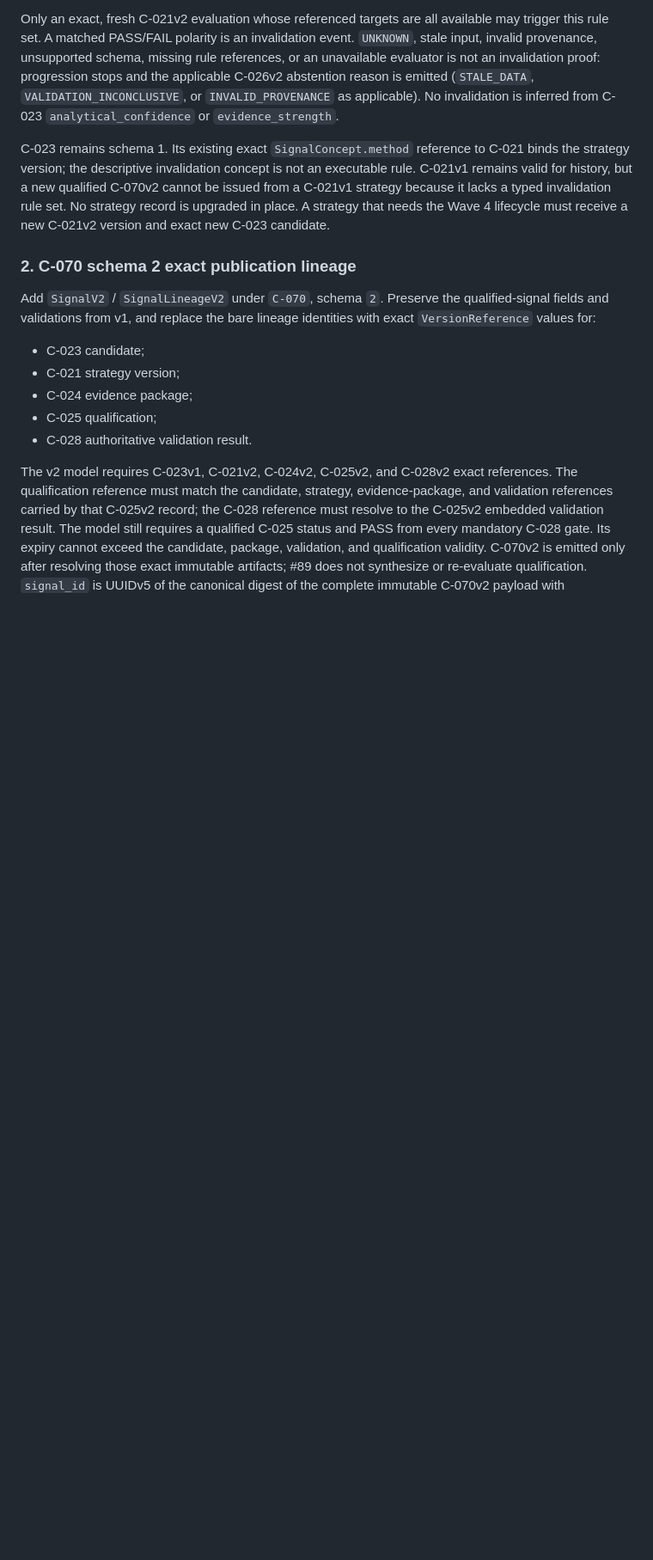
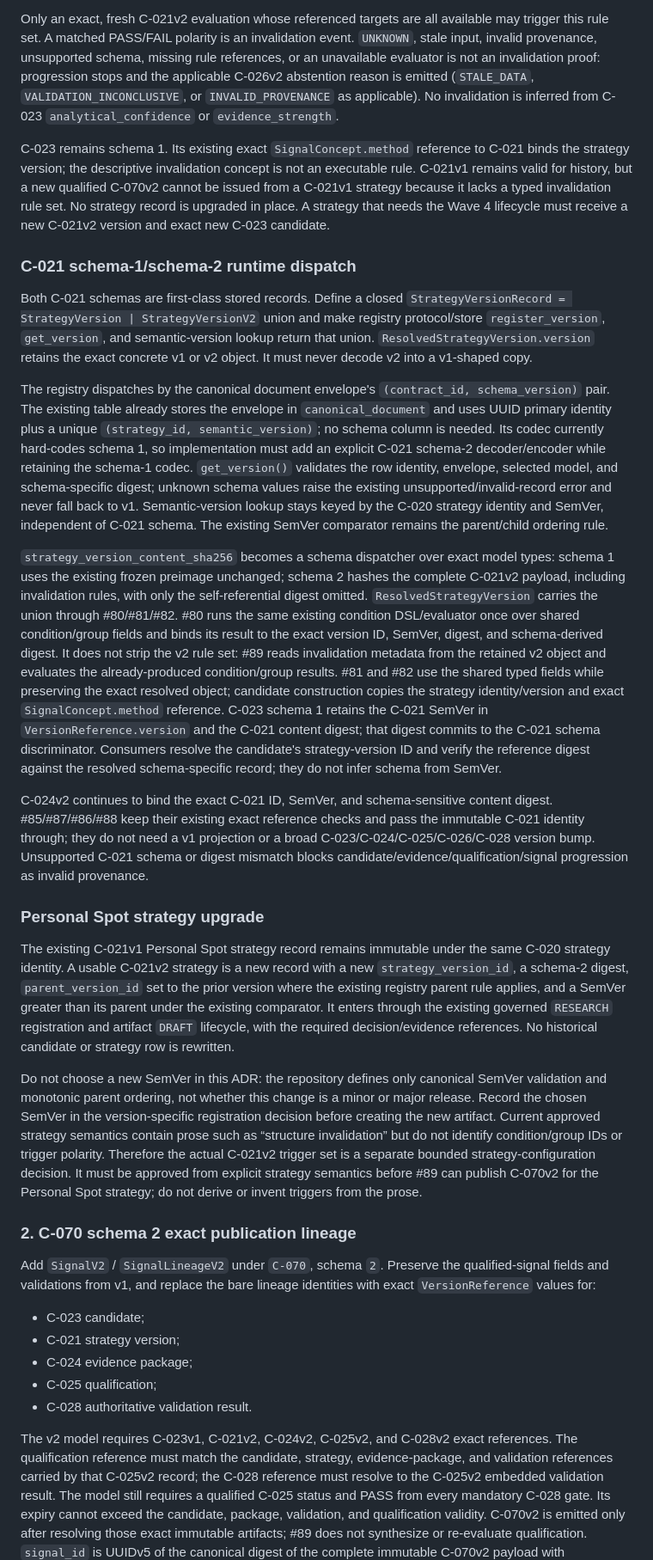
Before and after one commit to AnjanaKavinda/crypto-trading-ai-agent-platform, a Markdown page: docs/adr/ADR-0017-proposed-wave-4-lifecycle-api-and-invalidation-boundary.md, the part around the change. Shown at 86% size. GitHub-like rendering; blank space fills up the shorter version.

Commit message:
docs: specify C-021 version dispatch and upgrade

```diff
--- a/docs/adr/ADR-0017-proposed-wave-4-lifecycle-api-and-invalidation-boundary.md
+++ b/docs/adr/ADR-0017-proposed-wave-4-lifecycle-api-and-invalidation-boundary.md
@@ -149,6 +149,72 @@ C-070v2 cannot be issued from a C-021v1 strategy because it lacks a typed
 invalidation rule set. No strategy record is upgraded in place. A strategy
 that needs the Wave 4 lifecycle must receive a new C-021v2 version and exact
 new C-023 candidate.
+
+### C-021 schema-1/schema-2 runtime dispatch
+
+Both C-021 schemas are first-class stored records. Define a closed
+`StrategyVersionRecord = StrategyVersion | StrategyVersionV2` union and
+make registry protocol/store `register_version`, `get_version`, and semantic-version
+lookup return that union. `ResolvedStrategyVersion.version` retains the exact
+concrete v1 or v2 object. It must never decode v2 into a v1-shaped copy.
+
+The registry dispatches by the canonical document envelope's
+`(contract_id, schema_version)` pair. The existing table already stores the
+envelope in `canonical_document` and uses UUID primary identity plus a unique
+`(strategy_id, semantic_version)`; no schema column is needed. Its codec currently
+hard-codes schema 1, so implementation must add an explicit C-021 schema-2
+decoder/encoder while retaining the schema-1 codec. `get_version()` validates
+the row identity, envelope, selected model, and schema-specific digest; unknown
+schema values raise the existing unsupported/invalid-record error and never
+fall back to v1. Semantic-version lookup stays keyed by the C-020 strategy
+identity and SemVer, independent of C-021 schema. The existing SemVer
+comparator remains the parent/child ordering rule.
+
+`strategy_version_content_sha256` becomes a schema dispatcher over exact model
+types: schema 1 uses the existing frozen preimage unchanged; schema 2 hashes the
+complete C-021v2 payload, including invalidation rules, with only the
+self-referential digest omitted. `ResolvedStrategyVersion` carries the union
+through #80/#81/#82. #80 runs the same existing condition DSL/evaluator once
+over shared condition/group fields and binds its result to the exact version
+ID, SemVer, digest, and schema-derived digest. It does not strip the v2 rule
+set: #89 reads invalidation metadata from the retained v2 object and evaluates
+the already-produced condition/group results. #81 and #82 use the shared typed
+fields while preserving the exact resolved object; candidate construction
+copies the strategy identity/version and exact `SignalConcept.method` reference.
+C-023 schema 1 retains the C-021 SemVer in `VersionReference.version` and the
+C-021 content digest; that digest commits to the C-021 schema discriminator.
+Consumers resolve the candidate's strategy-version ID and verify the reference
+digest against the resolved schema-specific record; they do not infer schema
+from SemVer.
+
+C-024v2 continues to bind the exact C-021 ID, SemVer, and schema-sensitive
+content digest. #85/#87/#86/#88 keep their existing exact reference checks and
+pass the immutable C-021 identity through; they do not need a v1 projection or
+a broad C-023/C-024/C-025/C-026/C-028 version bump. Unsupported C-021 schema
+or digest mismatch blocks candidate/evidence/qualification/signal progression
+as invalid provenance.
+
+### Personal Spot strategy upgrade
+
+The existing C-021v1 Personal Spot strategy record remains immutable under
+the same C-020 strategy identity. A usable C-021v2 strategy is a new record
+with a new `strategy_version_id`, a schema-2 digest, `parent_version_id` set
+to the prior version where the existing registry parent rule applies, and a
+SemVer greater than its parent under the existing comparator. It enters
+through the existing governed `RESEARCH` registration and artifact `DRAFT`
+lifecycle, with the required decision/evidence references. No historical
+candidate or strategy row is rewritten.
+
+Do not choose a new SemVer in this ADR: the repository defines only canonical
+SemVer validation and monotonic parent ordering, not whether this change is a
+minor or major release. Record the chosen SemVer in the version-specific
+registration decision before creating the new artifact. Current approved
+strategy semantics contain prose such as “structure invalidation” but do not
+identify condition/group IDs or trigger polarity. Therefore the actual
+C-021v2 trigger set is a separate bounded strategy-configuration decision.
+It must be approved from explicit strategy semantics before #89 can publish
+C-070v2 for the Personal Spot strategy; do not derive or invent triggers from
+the prose.
 
 ### 2. C-070 schema 2 exact publication lineage
 
```
